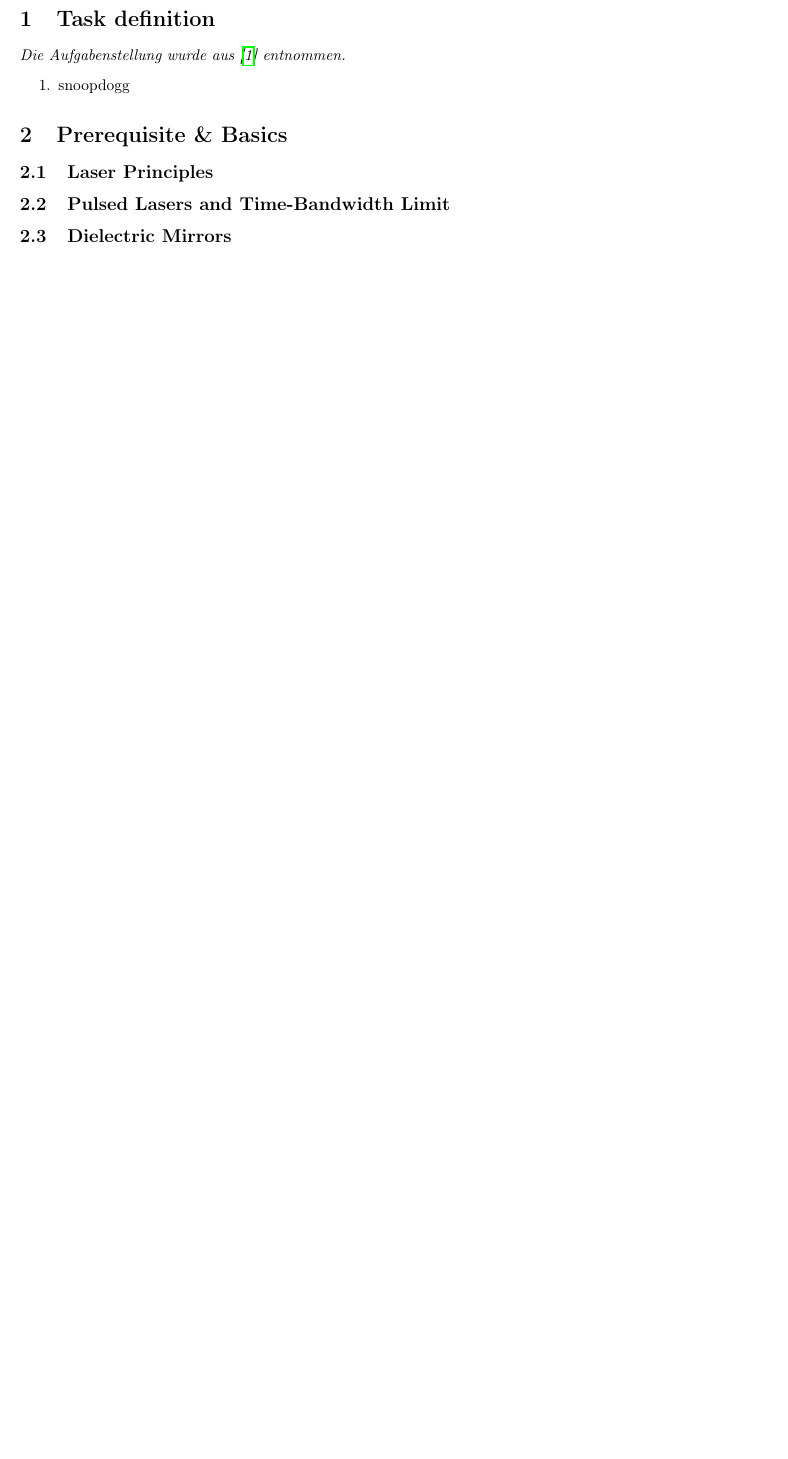
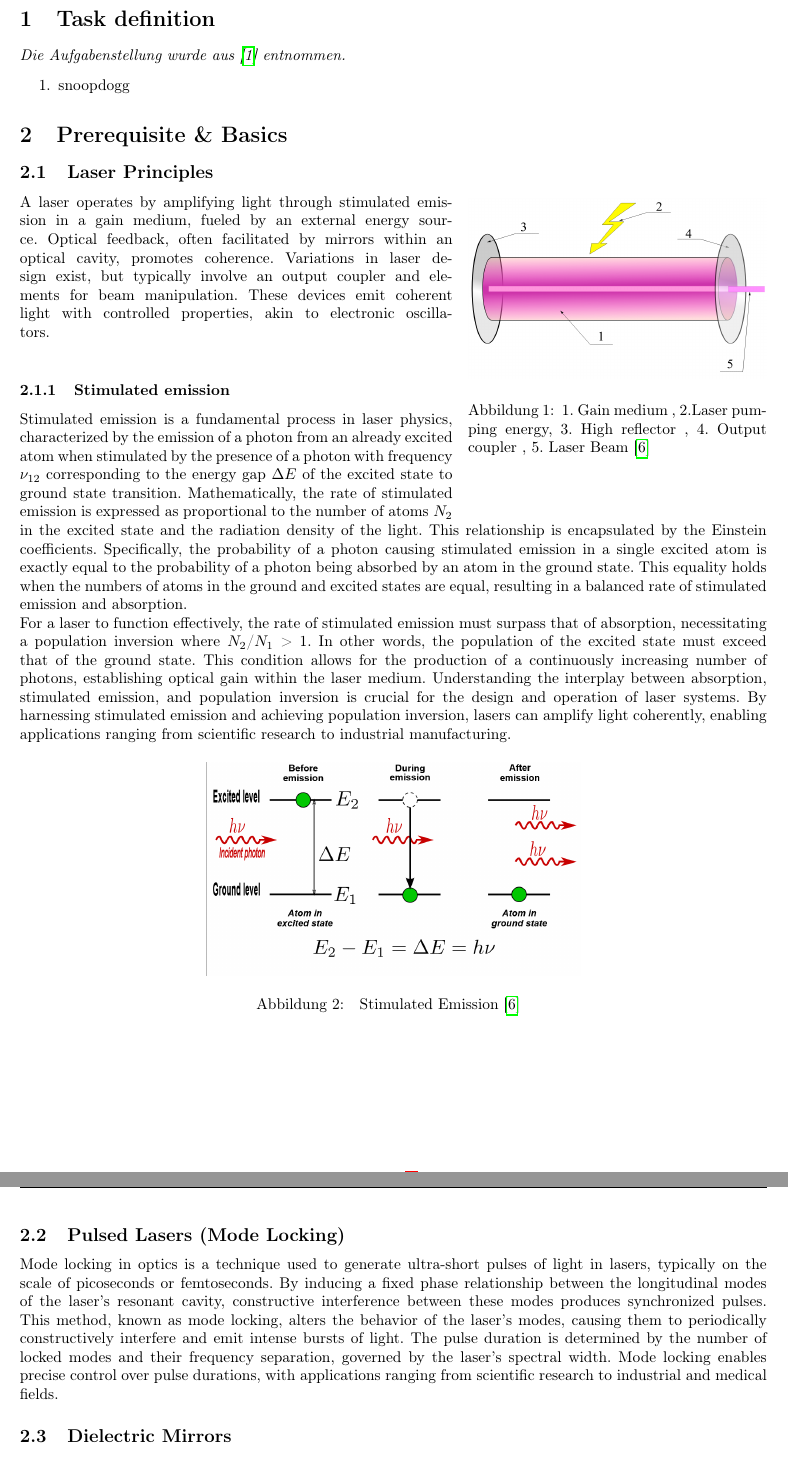
Before and after one commit to LexSoko/MTPA_LAB, a LaTeX document (Latex/Absorption_Spectroscopy/lab_report.tex, which reads Latex/Absorption_Spectroscopy/chapters/3_grundlagen.tex): part of page 3 of 5 before the commit and two parts of pages 3 and 4 of 6 after it, the two joined at a grey line, cut so that both start at the same text, the shorter picture padded with empty space. Compiled offline with pdfLaTeX.

Commit message:
fast basics

```diff
--- a/Latex/Absorption_Spectroscopy/chapters/3_grundlagen.tex
+++ b/Latex/Absorption_Spectroscopy/chapters/3_grundlagen.tex
@@ -5,11 +5,48 @@
 \subsection{Laser Principles}
     % Explain the basic principles of lasers, including stimulated emission, population inversion, and coherence.
     % Discuss their importance in scientific and technological applications.
+    \begin{wrapfigure}[16]{r}[0cm]{0.4\textwidth}
+        \centering
+        \vspace{-\normalbaselineskip}
+        \includegraphics[width=0.4\textwidth]{Laser_Cavity.png}
+        \vspace{-10pt}
+        \caption{ 1. Gain medium , 2.Laser pumping energy, 3. High reflector , 4. Output coupler , 5. Laser Beam  \cite{Laser_cav} }
 
-\subsection{Pulsed Lasers and Time-Bandwidth Limit}
+        \label{fig:lasercav}
+    \end{wrapfigure}
+
+    A laser operates by amplifying light through stimulated emission in a gain medium, fueled by an external energy source.
+    Optical feedback, often facilitated by mirrors within an optical cavity, promotes coherence.
+    Variations in laser design exist, but typically involve an output coupler and elements for beam manipulation.
+    These devices emit coherent light with controlled properties, akin to electronic oscillators. \\
+    \subsubsection{Stimulated emission}
+    Stimulated emission is a fundamental process in laser physics, characterized by the emission of a photon from an already excited atom when stimulated by the presence of a photon with frequency $\nu_{12}$ corresponding to the energy gap $\Delta E$ of the excited state to ground state transition.
+    Mathematically, the rate of stimulated emission is expressed as proportional to the number of atoms $N_2$ in the excited state and the radiation density of the light.
+    This relationship is encapsulated by the Einstein coefficients.
+    Specifically, the probability of a photon causing stimulated emission in a single excited atom is exactly equal to the probability of a photon being absorbed by an atom in the ground state.
+    This equality holds when the numbers of atoms in the ground and excited states are equal, resulting in a balanced rate of stimulated emission and absorption. \\
+    For a laser to function effectively, the rate of stimulated emission must surpass that of absorption, necessitating a population inversion where $N_2$/$N_1$ > 1.
+    In other words, the population of the excited state must exceed that of the ground state.
+    %\begin{wrapfigure}[13]{l}[0cm]{0.3\textwidth}
+    %    \centering
+    %    \includegraphics[width=0.3\textwidth]{Stim_Emission.png}
+    %
+    %    \caption[width = 0.1\textwidth]{ Stimulated Emission  \cite{Laser_cav} }
+    %    \label{fig:energy_diagram}
+    %\end{wrapfigure}
+    This condition allows for the production of a continuously increasing number of photons, establishing optical gain within the laser medium.
+    Understanding the interplay between absorption, stimulated emission, and population inversion is crucial for the design and operation of laser systems.
+    By harnessing stimulated emission and achieving population inversion, lasers can amplify light coherently, enabling applications ranging from scientific research to industrial manufacturing.
+    \monofig{width = 0.5\textwidth}{Stim_Emission.png}{ Stimulated Emission  \cite{Laser_cav} }{fig:energy_diagram}
+\newpage
+\subsection{Pulsed Lasers (Mode Locking)}
     % Describe pulsed lasers, their advantages, and limitations.
     % Discuss the concept of time-bandwidth limit and its relevance.
-
+    Mode locking in optics is a technique used to generate ultra-short pulses of light in lasers, typically on the scale of picoseconds or femtoseconds.
+    By inducing a fixed phase relationship between the longitudinal modes of the laser's resonant cavity, constructive interference between these modes produces synchronized pulses.
+    This method, known as mode locking, alters the behavior of the laser's modes, causing them to periodically constructively interfere and emit intense bursts of light.
+    The pulse duration is determined by the number of locked modes and their frequency separation, governed by the laser's spectral width.
+    Mode locking enables precise control over pulse durations, with applications ranging from scientific research to industrial and medical fields.
 \subsection{Dielectric Mirrors}
     % Explain what dielectric mirrors are and how they enhance laser performance.
     % Discuss their role in reflecting specific wavelengths.
--- a/Latex/Absorption_Spectroscopy/lab_report.tex
+++ b/Latex/Absorption_Spectroscopy/lab_report.tex
@@ -25,7 +25,7 @@
 \usepackage{hyperref}
 \usepackage{multicol}
 \usepackage{makecell}
-
+\usepackage{wrapfig}
 
 \geometry{      %holt mehr aus einer A4 Seite raus
     a4paper,
```
Also changed, not shown: Latex/Absorption_Spectroscopy/literatur.bib (+6 -0 lines), Latex/Absorption_Spectroscopy/graphics/Laser_Cavity.png (added), Latex/Absorption_Spectroscopy/graphics/Stim_Emission.png (added).
